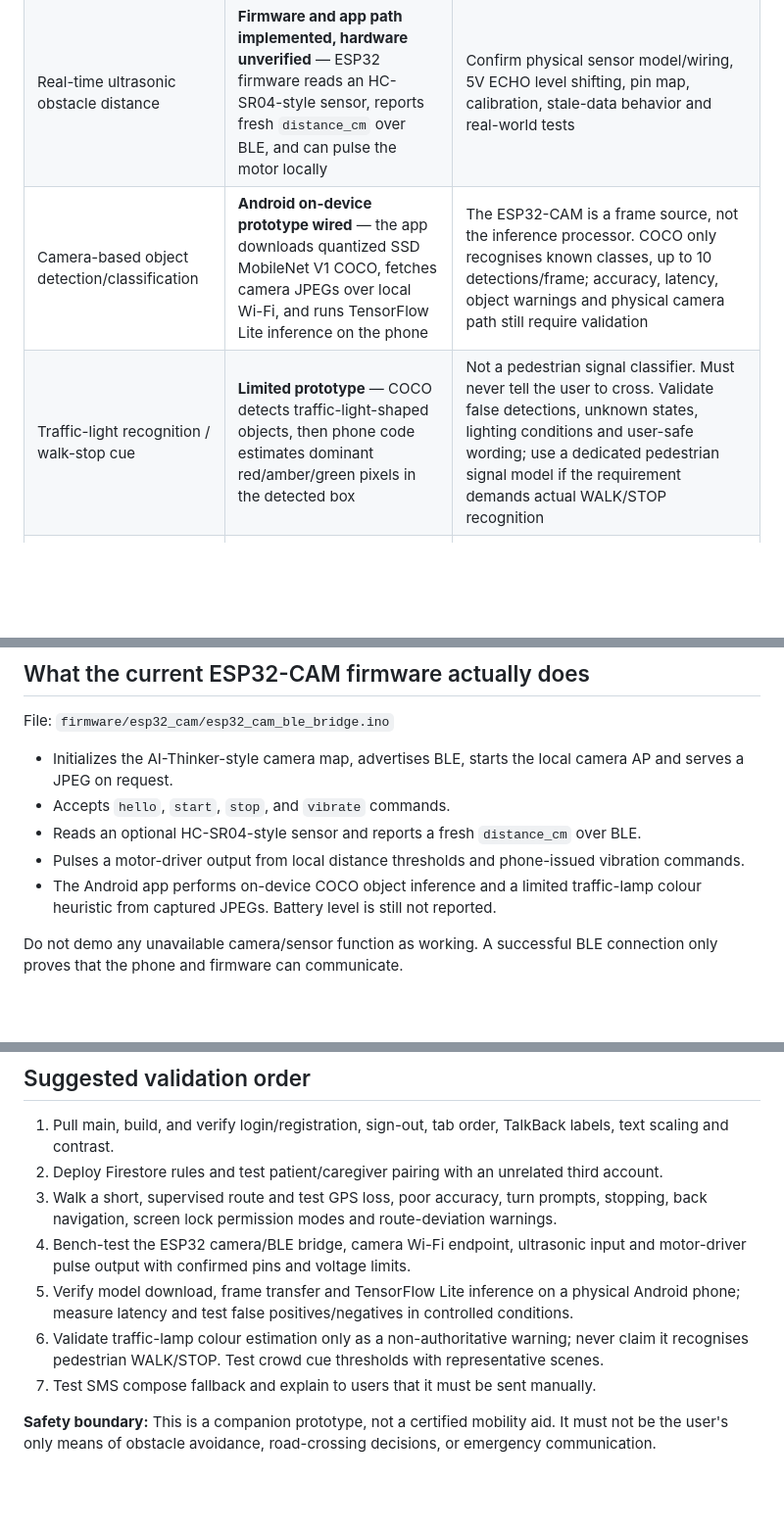
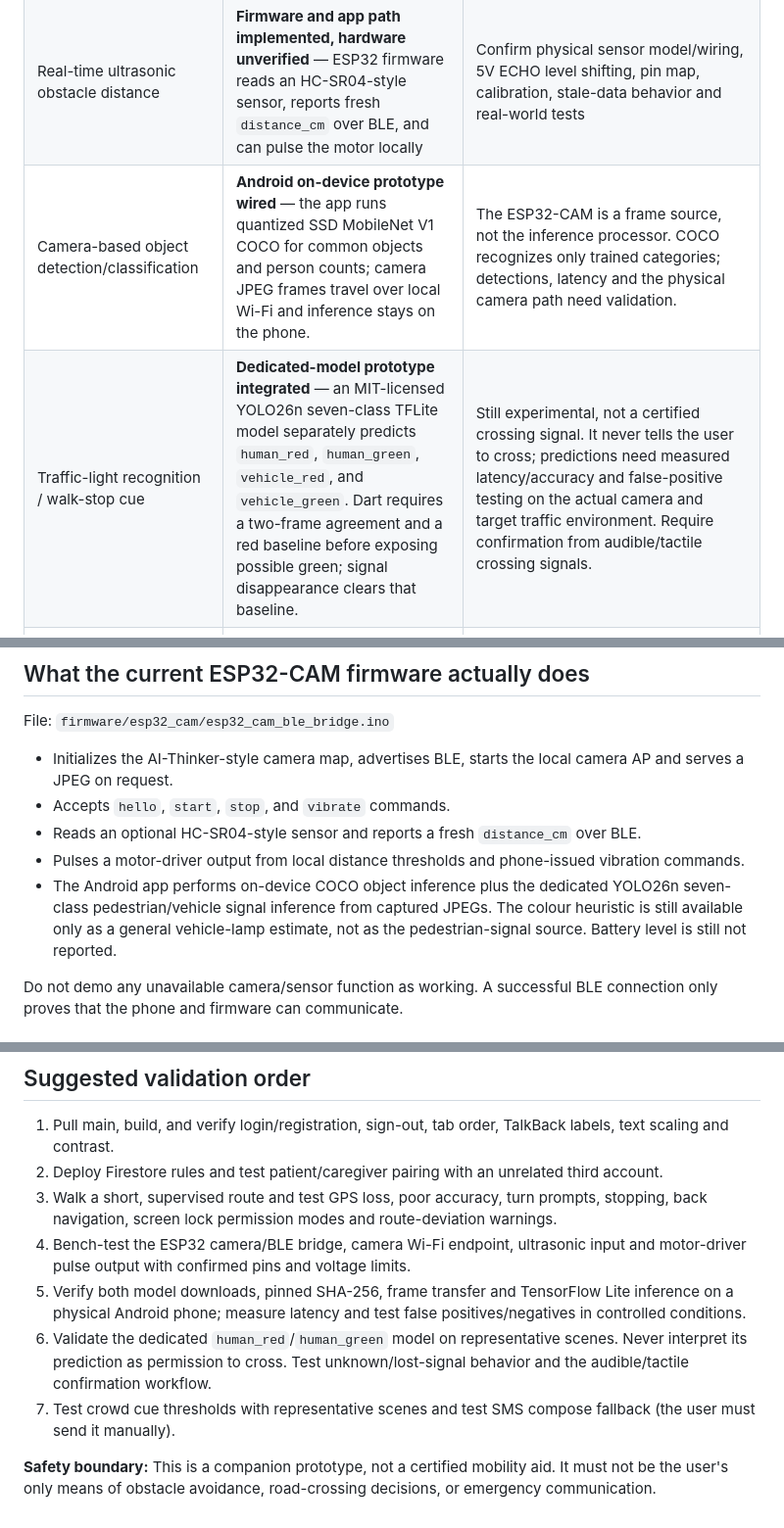
Before and after one commit to ShoninSelvaraj/Blind_Stick, a Markdown page: docs/CLIENT_FEATURE_AUDIT.md, 3 parts joined by grey strips. Shown at 98% size. Drawn GitHub-style; blank space fills up the shorter version.

Commit message:
Update client audit for dedicated pedestrian signal model

```diff
--- a/docs/CLIENT_FEATURE_AUDIT.md
+++ b/docs/CLIENT_FEATURE_AUDIT.md
@@ -12,8 +12,8 @@ This checklist maps the project's functional requirements in the CEBS Group 8 re
 | Screen-off/background guidance while a route is active | **Android foreground service option added** — user is prompted to grant background-location access; foreground-only mode warns to keep the app open | Validate runtime permission flow on Android versions/devices and confirm voice/GPS behavior with screen locked, app switched, battery saver and denied permissions |
 | Haptic/vibration cues | **Prototype implemented in code** — app haptics and a BLE `vibrate` command; ESP32 firmware pulses a configured driver output and local ultrasonic alerts do not require the phone | Verify the actual motor driver, power, flyback protection, GPIO2 boot behavior and feedback patterns on the physical stick |
 | Real-time ultrasonic obstacle distance | **Firmware and app path implemented, hardware unverified** — ESP32 firmware reads an HC-SR04-style sensor, reports fresh `distance_cm` over BLE, and can pulse the motor locally | Confirm physical sensor model/wiring, 5V ECHO level shifting, pin map, calibration, stale-data behavior and real-world tests |
-| Camera-based object detection/classification | **Android on-device prototype wired** — the app downloads quantized SSD MobileNet V1 COCO, fetches camera JPEGs over local Wi-Fi, and runs TensorFlow Lite inference on the phone | The ESP32-CAM is a frame source, not the inference processor. COCO only recognises known classes, up to 10 detections/frame; accuracy, latency, object warnings and physical camera path still require validation |
-| Traffic-light recognition / walk-stop cue | **Limited prototype** — COCO detects traffic-light-shaped objects, then phone code estimates dominant red/amber/green pixels in the detected box | Not a pedestrian signal classifier. Must never tell the user to cross. Validate false detections, unknown states, lighting conditions and user-safe wording; use a dedicated pedestrian signal model if the requirement demands actual WALK/STOP recognition |
+| Camera-based object detection/classification | **Android on-device prototype wired** — the app runs quantized SSD MobileNet V1 COCO for common objects and person counts; camera JPEG frames travel over local Wi-Fi and inference stays on the phone. | The ESP32-CAM is a frame source, not the inference processor. COCO recognizes only trained categories; detections, latency and the physical camera path need validation. |
+| Traffic-light recognition / walk-stop cue | **Dedicated-model prototype integrated** — an MIT-licensed YOLO26n seven-class TFLite model separately predicts `human_red`, `human_green`, `vehicle_red`, and `vehicle_green`. Dart requires a two-frame agreement and a red baseline before exposing possible green; signal disappearance clears that baseline. | Still experimental, not a certified crossing signal. It never tells the user to cross; predictions need measured latency/accuracy and false-positive testing on the actual camera and target traffic environment. Require confirmation from audible/tactile crossing signals. |
 | Crowd-density warning | **Basic prototype implemented** — person detections in a single camera frame are counted; high count triggers a cautious slow-down cue | One frame count is not calibrated crowd density; model only returns a limited set of boxes and may miss people. Needs validation and tuning on a representative dataset |
 | Live location sharing to caregiver | **Partly implemented** — opt-in updates roughly every 30 seconds while the patient app is open; linked caregiver sees Firestore changes | It is not continuous background tracking; handle app/process suspension, offline queue/recovery, stale-location status and battery/privacy testing |
 | Pair a caregiver securely | **App-side prototype implemented** — one-time, ten-minute code, one use, Firestore role/link rules; up to two linked caregivers | Must deploy Firestore rules, test owner/caregiver/unrelated-account access, test expiry/concurrent code redemption, and remove/change pairing workflow needs design |
@@ -30,7 +30,7 @@ File: `firmware/esp32_cam/esp32_cam_ble_bridge.ino`
 - Accepts `hello`, `start`, `stop`, and `vibrate` commands.
 - Reads an optional HC-SR04-style sensor and reports a fresh `distance_cm` over BLE.
 - Pulses a motor-driver output from local distance thresholds and phone-issued vibration commands.
-- The Android app performs on-device COCO object inference and a limited traffic-lamp colour heuristic from captured JPEGs. Battery level is still not reported.
+- The Android app performs on-device COCO object inference plus the dedicated YOLO26n seven-class pedestrian/vehicle signal inference from captured JPEGs. The colour heuristic is still available only as a general vehicle-lamp estimate, not as the pedestrian-signal source. Battery level is still not reported.
 
 Do not demo any unavailable camera/sensor function as working. A successful BLE connection only proves that the phone and firmware can communicate.
 
@@ -48,8 +48,8 @@ Do not demo any unavailable camera/sensor function as working. A successful BLE
 2. Deploy Firestore rules and test patient/caregiver pairing with an unrelated third account.
 3. Walk a short, supervised route and test GPS loss, poor accuracy, turn prompts, stopping, back navigation, screen lock permission modes and route-deviation warnings.
 4. Bench-test the ESP32 camera/BLE bridge, camera Wi-Fi endpoint, ultrasonic input and motor-driver pulse output with confirmed pins and voltage limits.
-5. Verify model download, frame transfer and TensorFlow Lite inference on a physical Android phone; measure latency and test false positives/negatives in controlled conditions.
-6. Validate traffic-lamp colour estimation only as a non-authoritative warning; never claim it recognises pedestrian WALK/STOP. Test crowd cue thresholds with representative scenes.
-7. Test SMS compose fallback and explain to users that it must be sent manually.
+5. Verify both model downloads, pinned SHA-256, frame transfer and TensorFlow Lite inference on a physical Android phone; measure latency and test false positives/negatives in controlled conditions.
+6. Validate the dedicated `human_red`/`human_green` model on representative scenes. Never interpret its prediction as permission to cross. Test unknown/lost-signal behavior and the audible/tactile confirmation workflow.
+7. Test crowd cue thresholds with representative scenes and test SMS compose fallback (the user must send it manually).
 
 **Safety boundary:** This is a companion prototype, not a certified mobility aid. It must not be the user's only means of obstacle avoidance, road-crossing decisions, or emergency communication.
```
